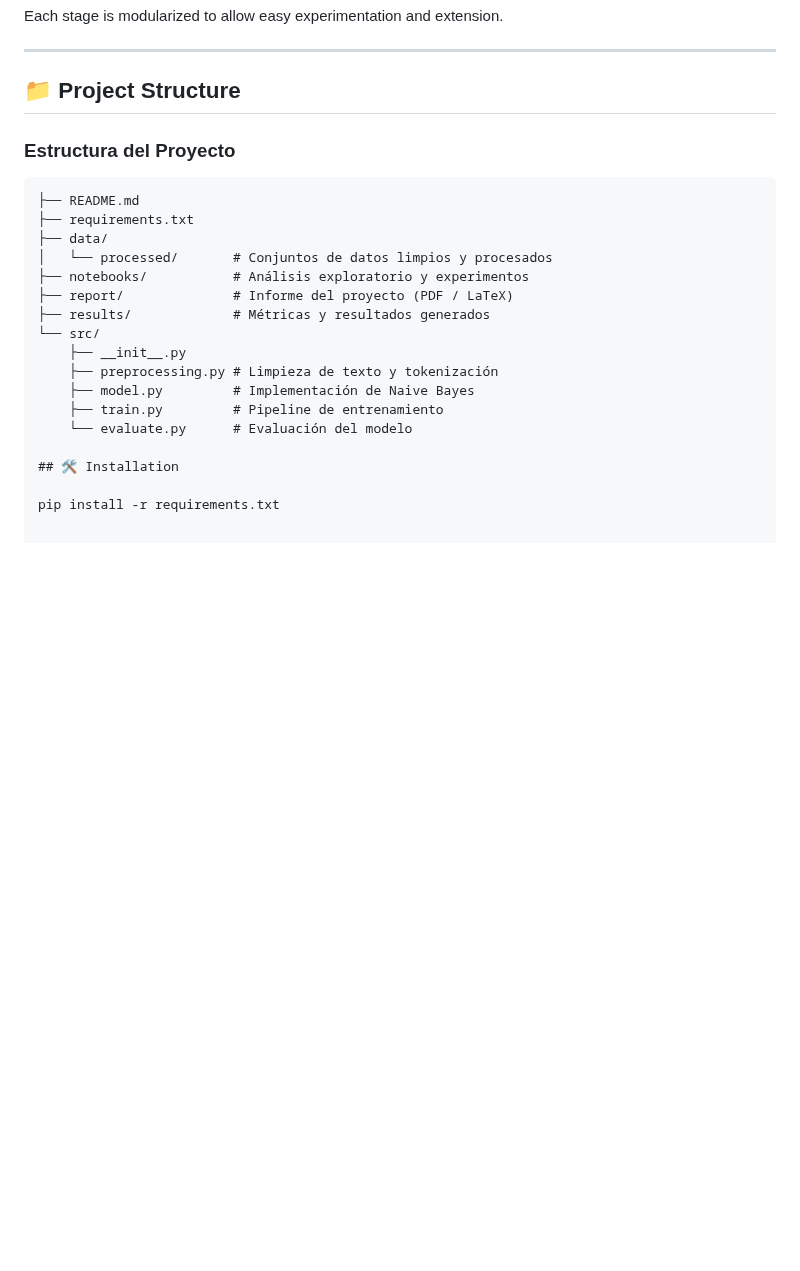
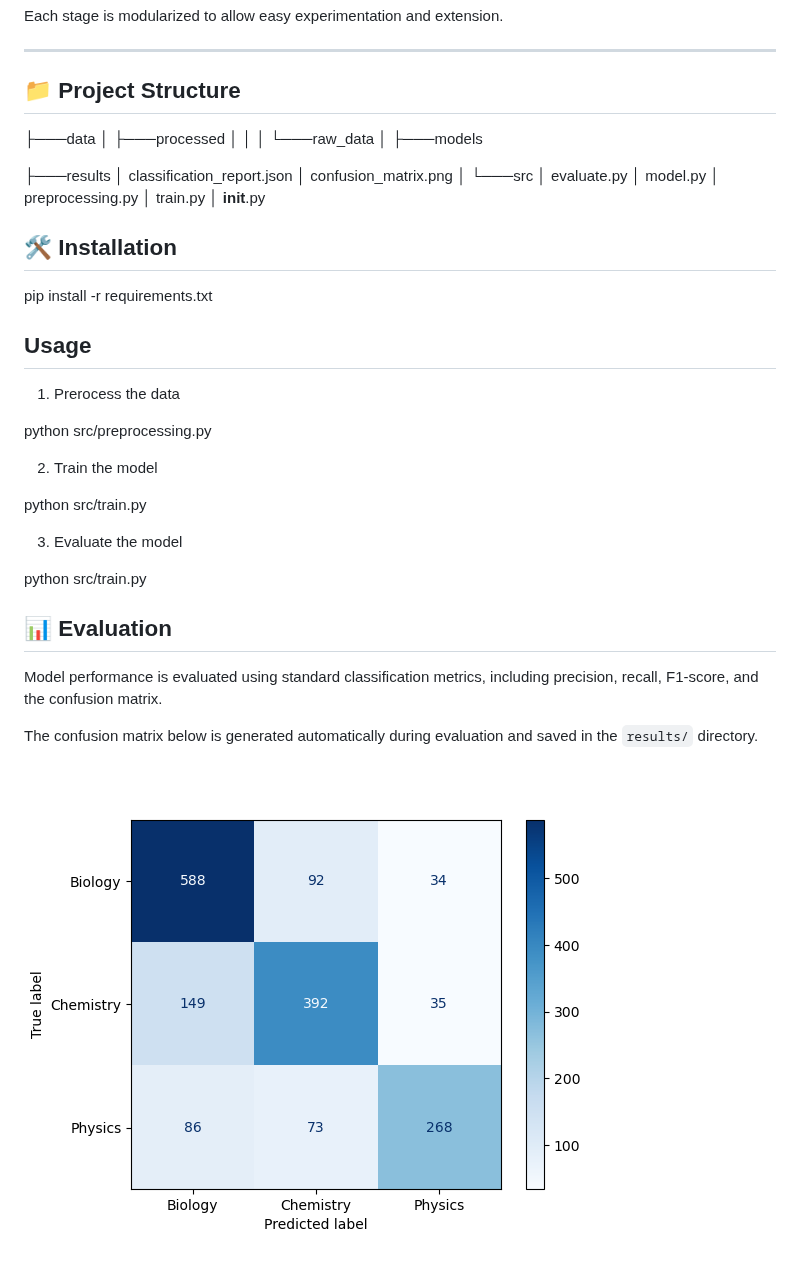
Before and after one commit to SantiagoSabogall/naive-bayes-text-classifier, a Markdown page: README.md, the part around the change. Rendered like a GitHub page; pictures changed too: results/confusion_matrix.png (added); blank space fills up the shorter version.

````diff
--- a/README.md
+++ b/README.md
@@ -45,23 +45,51 @@ Each stage is modularized to allow easy experimentation and extension.
 ---
 
 ## 📁 Project Structure
-### Estructura del Proyecto
 
-```text
-├── README.md
-├── requirements.txt
-├── data/
-│   └── processed/       # Conjuntos de datos limpios y procesados
-├── notebooks/           # Análisis exploratorio y experimentos
-├── report/              # Informe del proyecto (PDF / LaTeX)
-├── results/             # Métricas y resultados generados
-└── src/
-    ├── __init__.py
-    ├── preprocessing.py # Limpieza de texto y tokenización
-    ├── model.py         # Implementación de Naive Bayes
-    ├── train.py         # Pipeline de entrenamiento
-    └── evaluate.py      # Evaluación del modelo
+├───data
+│   ├───processed
+│   │
+│   └───raw_data
+│
+├───models
+
+├───results
+│       classification_report.json
+│       confusion_matrix.png
+│
+└───src
+    │   evaluate.py
+    │   model.py
+    │   preprocessing.py
+    │   train.py
+    │   __init__.py
+
 
 ## 🛠️ Installation
 
 pip install -r requirements.txt
+
+## Usage
+
+1. Prerocess the data
+
+python src/preprocessing.py
+
+2. Train the model
+
+python src/train.py
+
+3. Evaluate the model
+
+python src/train.py
+
+
+
+## 📊 Evaluation
+Model performance is evaluated using standard classification metrics, including
+precision, recall, F1-score, and the confusion matrix.
+
+The confusion matrix below is generated automatically during evaluation and saved
+in the `results/` directory.
+
+![Confusion Matrix](results/confusion_matrix.png)
````
Also changed, not shown: 5 other files.
